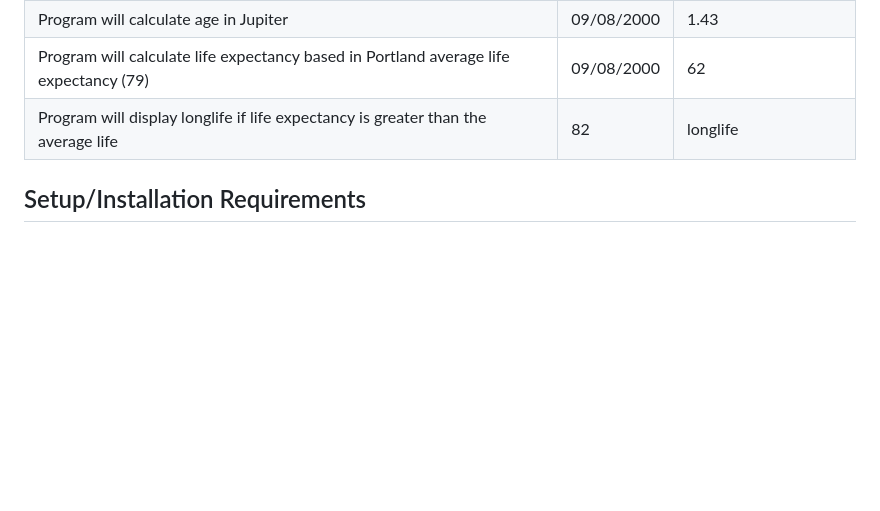
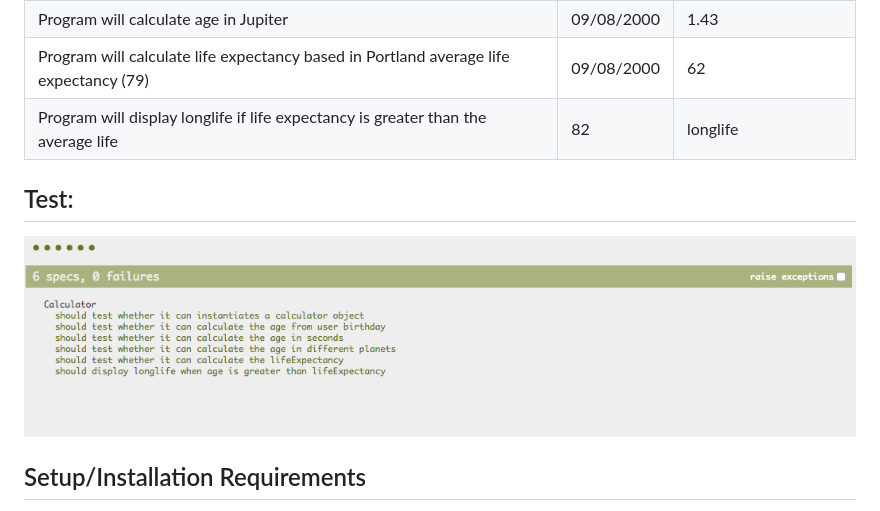
Before and after one commit to malethr/ageCalculator, a Markdown page: README.md, the part around the change. Drawn GitHub-style; pictures changed too: images/test.png (added); blank space fills up the shorter version.

Commit message:
add pass test image in readme.md

```diff
--- a/README.md
+++ b/README.md
@@ -20,6 +20,10 @@ _Ask users to input birthdate and the program calculates user's age in years and
 | Program will calculate age in Jupiter  | 09/08/2000  | 1.43  |
 | Program will calculate life expectancy based in Portland average life expectancy (79)  | 09/08/2000  | 62 |
 | Program will display longlife if life expectancy is greater than the average life  | 82  | longlife |
+
+## Test:
+
+![image of passtest](https://github.com/malethr/ageCalculator/blob/master/images/test.png)
 
 ## Setup/Installation Requirements
 
```
